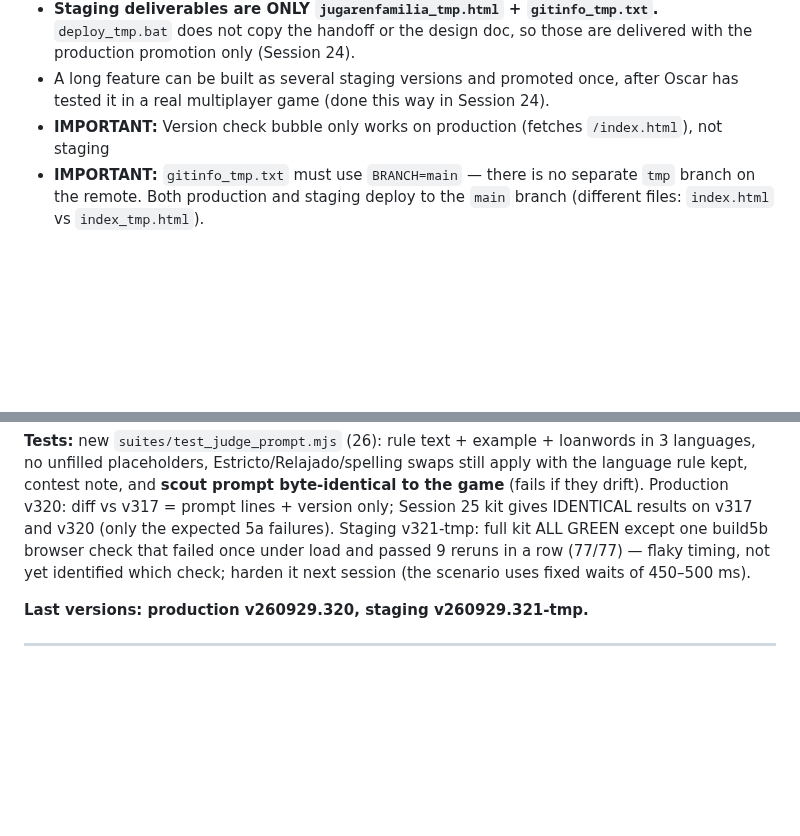
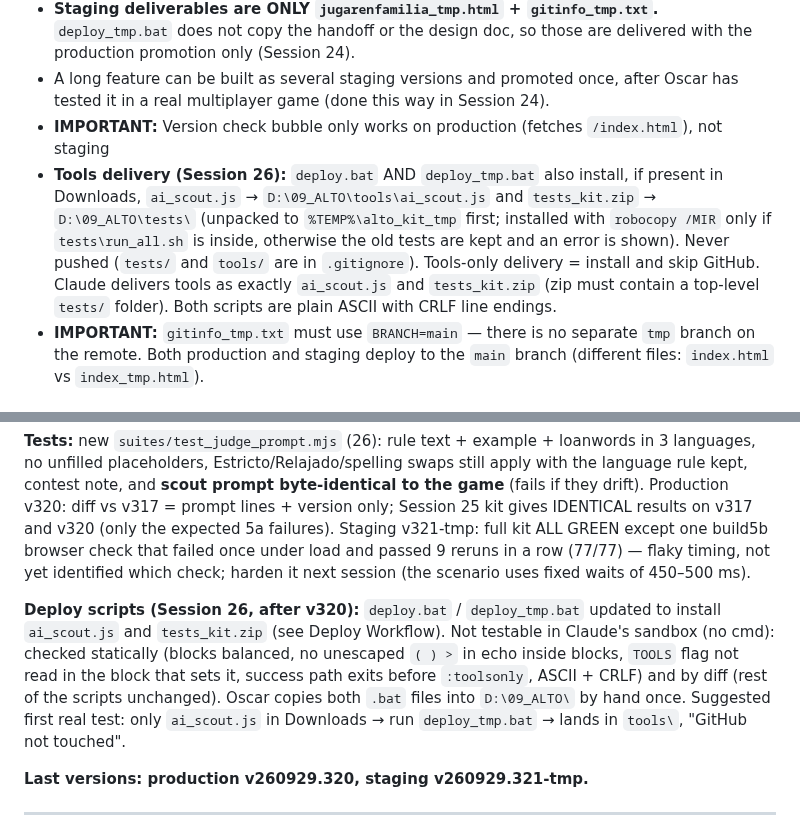
Before and after one commit to oscargdiez/jugarenfamilia, a Markdown page: JUGARENFAMILIA_HANDOFF.md, 2 parts joined by grey strips. Drawn GitHub-style; blank space fills up the shorter version.

```diff
--- a/JUGARENFAMILIA_HANDOFF.md
+++ b/JUGARENFAMILIA_HANDOFF.md
@@ -121,6 +121,7 @@ Claude ALWAYS confirms a plan first even when Oscar suggests the change himself
 - **Staging deliverables are ONLY `jugarenfamilia_tmp.html` + `gitinfo_tmp.txt`.** `deploy_tmp.bat` does not copy the handoff or the design doc, so those are delivered with the production promotion only (Session 24).
 - A long feature can be built as several staging versions and promoted once, after Oscar has tested it in a real multiplayer game (done this way in Session 24).
 - **IMPORTANT:** Version check bubble only works on production (fetches `/index.html`), not staging
+- **Tools delivery (Session 26):** `deploy.bat` AND `deploy_tmp.bat` also install, if present in Downloads, `ai_scout.js` → `D:\09_ALTO\tools\ai_scout.js` and `tests_kit.zip` → `D:\09_ALTO\tests\` (unpacked to `%TEMP%\alto_kit_tmp` first; installed with `robocopy /MIR` only if `tests\run_all.sh` is inside, otherwise the old tests are kept and an error is shown). Never pushed (`tests/` and `tools/` are in `.gitignore`). Tools-only delivery = install and skip GitHub. Claude delivers tools as exactly `ai_scout.js` and `tests_kit.zip` (zip must contain a top-level `tests/` folder). Both scripts are plain ASCII with CRLF line endings.
 - **IMPORTANT:** `gitinfo_tmp.txt` must use `BRANCH=main` — there is no separate `tmp` branch on the remote. Both production and staging deploy to the `main` branch (different files: `index.html` vs `index_tmp.html`).
 
 ### gitinfo.txt format
@@ -1247,6 +1248,8 @@ Living version (Claude Doc): https://claude.ai/artifact/9bCUk2yRwx1wHQG3hmjhoV
 
 **Tests:** new `suites/test_judge_prompt.mjs` (26): rule text + example + loanwords in 3 languages, no unfilled placeholders, Estricto/Relajado/spelling swaps still apply with the language rule kept, contest note, and **scout prompt byte-identical to the game** (fails if they drift). Production v320: diff vs v317 = prompt lines + version only; Session 25 kit gives IDENTICAL results on v317 and v320 (only the expected 5a failures). Staging v321-tmp: full kit ALL GREEN except one build5b browser check that failed once under load and passed 9 reruns in a row (77/77) — flaky timing, not yet identified which check; harden it next session (the scenario uses fixed waits of 450–500 ms).
 
+**Deploy scripts (Session 26, after v320):** `deploy.bat` / `deploy_tmp.bat` updated to install `ai_scout.js` and `tests_kit.zip` (see Deploy Workflow). Not testable in Claude's sandbox (no cmd): checked statically (blocks balanced, no unescaped `( ) >` in echo inside blocks, `TOOLS` flag not read in the block that sets it, success path exits before `:toolsonly`, ASCII + CRLF) and by diff (rest of the scripts unchanged). Oscar copies both `.bat` files into `D:\09_ALTO\` by hand once. Suggested first real test: only `ai_scout.js` in Downloads → run `deploy_tmp.bat` → lands in `tools\`, "GitHub not touched".
+
 **Last versions: production v260929.320, staging v260929.321-tmp.**
 
 ---
```
